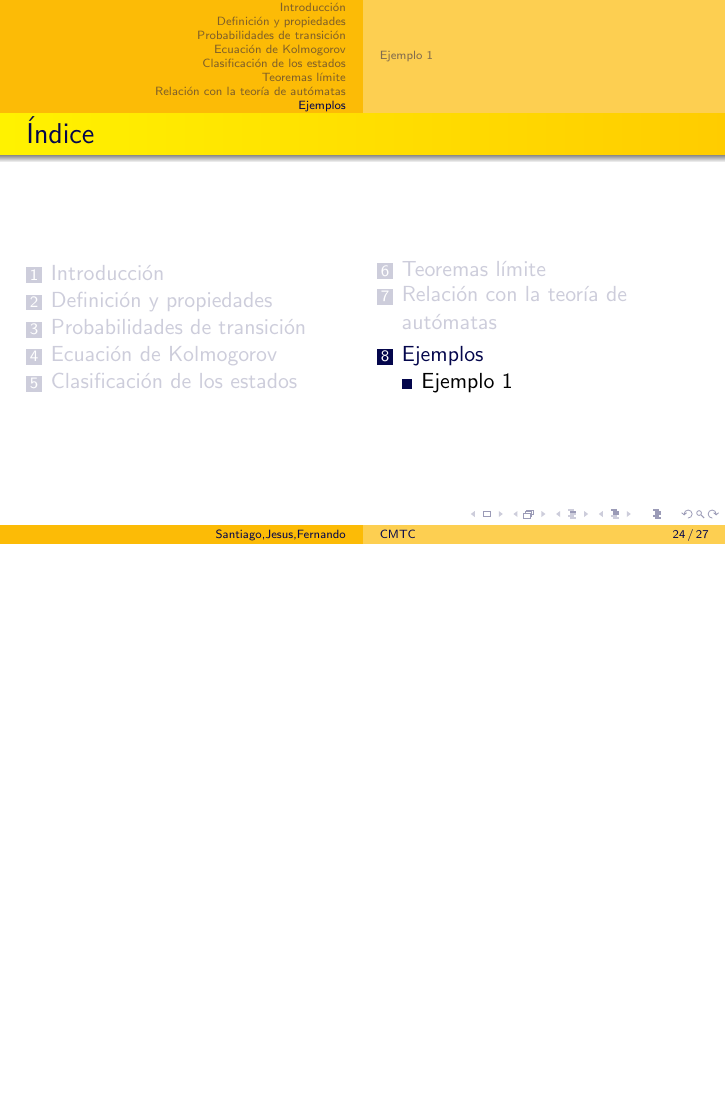
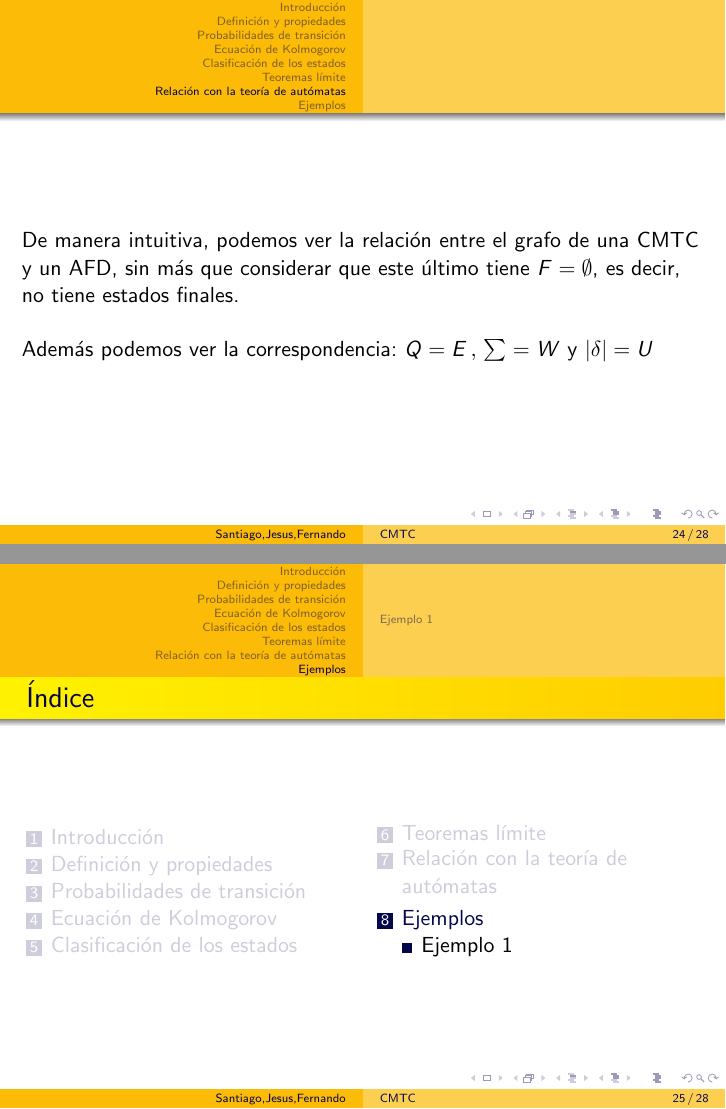
Before and after one commit to santidediego/CadenasDeMarkov_tex, LaTeX slides (Presentación/Presentación.tex): page 24 of 27 before the commit and pages 24 and 25 of 28 after it, the two joined at a grey line, the shorter picture padded with empty space. Compiled offline with pdfLaTeX.

Commit message:
Añadida explicación a lo anterior

```diff
--- a/Presentación/Presentación.tex
+++ b/Presentación/Presentación.tex
@@ -172,6 +172,11 @@ $\delta(q_0,1)=q_1 \,\,\,\,\,\,\,  \delta(q_1,1)=q_2 \,\,\,\,\,\,\,\delta(q_2,1)
 \item $F={q_2}$
 \end{itemize}
 \end{frame}
+\begin{frame}
+De manera intuitiva, podemos ver la relación entre el grafo de una CMTC y un AFD, sin más que considerar que este último tiene $F={\emptyset}$, es decir, no tiene estados finales.
+\newline\newline
+Además podemos ver la correspondencia: $Q=E\, ,\, \sum=W$ y $| \delta |=U$
+\end{frame}
 \section{Ejemplos}
 \subsection{Ejemplo 1}
 \begin{frame}
```
Also changed, not shown: Informe/apuntes.tex (+4 -0 lines), Informe/apuntes.pdf, Presentación/Presentación.pdf, 8 other files.
